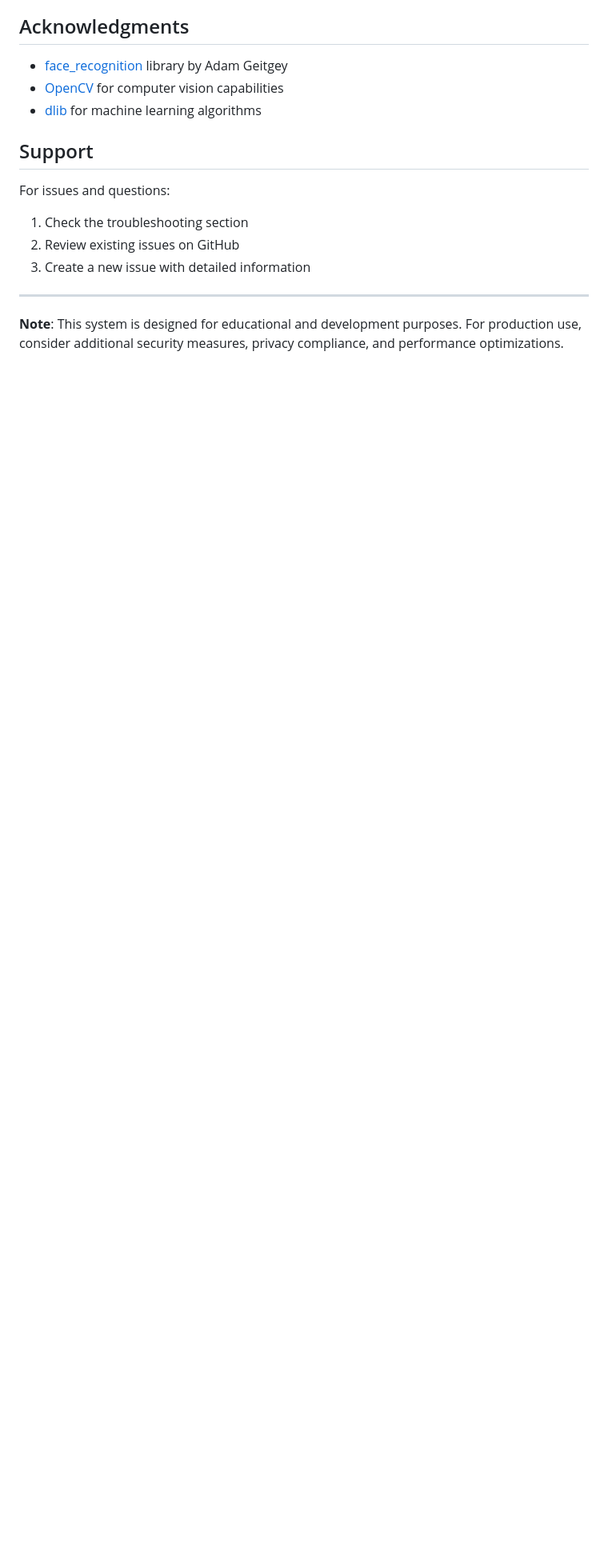
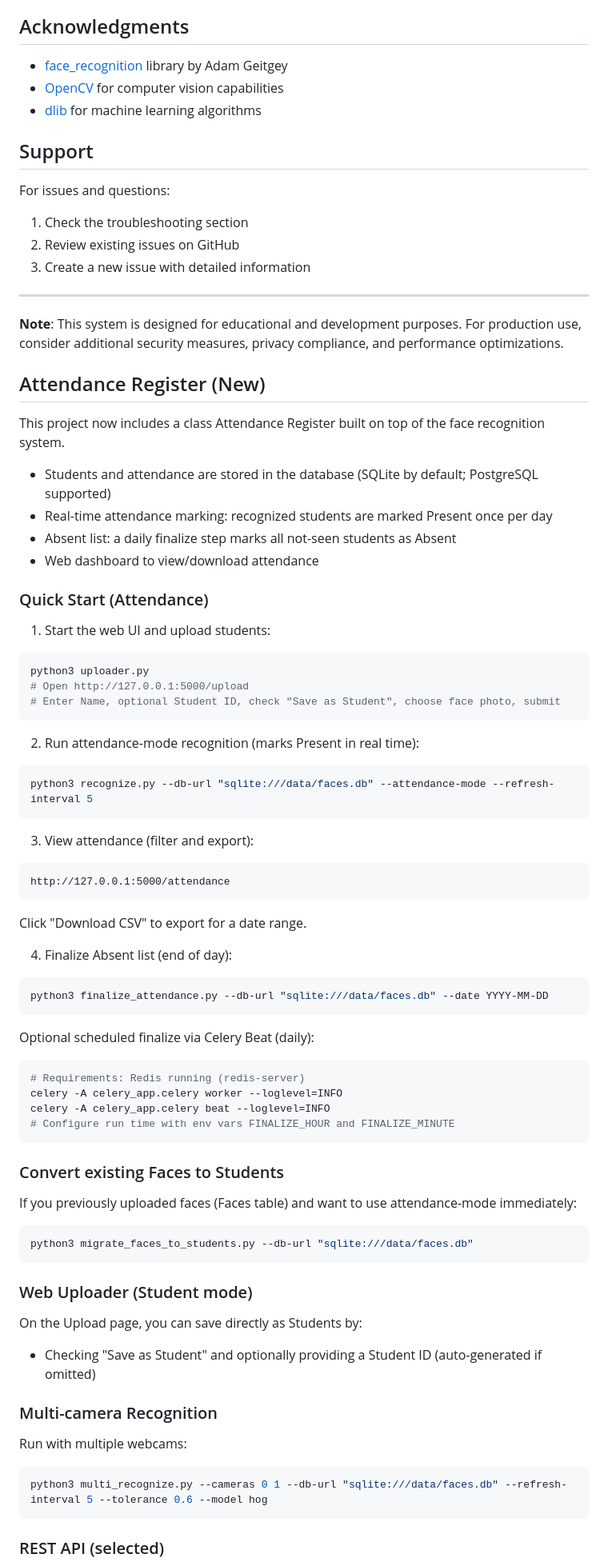
Before and after one commit to ADAMSmugwe/Face-recognition-, a Markdown page: README.md, the part around the change printed below. Shown: that part at 80% size. Drawn GitHub-style; blank space fills up the shorter version.

Commit message:
Docs: update README with Attendance Register, web UI, API, scheduler

````diff
--- a/README.md
+++ b/README.md
@@ -427,3 +427,67 @@ For issues and questions:
 ---
 
 **Note**: This system is designed for educational and development purposes. For production use, consider additional security measures, privacy compliance, and performance optimizations.
+
+## Attendance Register (New)
+
+This project now includes a class Attendance Register built on top of the face recognition system.
+
+- Students and attendance are stored in the database (SQLite by default; PostgreSQL supported)
+- Real-time attendance marking: recognized students are marked Present once per day
+- Absent list: a daily finalize step marks all not-seen students as Absent
+- Web dashboard to view/download attendance
+
+### Quick Start (Attendance)
+
+1) Start the web UI and upload students:
+```bash
+python3 uploader.py
+# Open http://127.0.0.1:5000/upload
+# Enter Name, optional Student ID, check "Save as Student", choose face photo, submit
+```
+
+2) Run attendance-mode recognition (marks Present in real time):
+```bash
+python3 recognize.py --db-url "sqlite:///data/faces.db" --attendance-mode --refresh-interval 5
+```
+
+3) View attendance (filter and export):
+```text
+http://127.0.0.1:5000/attendance
+```
+Click "Download CSV" to export for a date range.
+
+4) Finalize Absent list (end of day):
+```bash
+python3 finalize_attendance.py --db-url "sqlite:///data/faces.db" --date YYYY-MM-DD
+```
+
+Optional scheduled finalize via Celery Beat (daily):
+```bash
+# Requirements: Redis running (redis-server)
+celery -A celery_app.celery worker --loglevel=INFO
+celery -A celery_app.celery beat --loglevel=INFO
+# Configure run time with env vars FINALIZE_HOUR and FINALIZE_MINUTE
+```
+
+### Convert existing Faces to Students
+
+If you previously uploaded faces (Faces table) and want to use attendance-mode immediately:
+```bash
+python3 migrate_faces_to_students.py --db-url "sqlite:///data/faces.db"
+```
+
+### Web Uploader (Student mode)
+
+On the Upload page, you can save directly as Students by:
+- Checking "Save as Student" and optionally providing a Student ID (auto-generated if omitted)
+
+### Multi-camera Recognition
+
+Run with multiple webcams:
+```bash
+python3 multi_recognize.py --cameras 0 1 --db-url "sqlite:///data/faces.db" --refresh-interval 5 --tolerance 0.6 --model hog
+```
+
+### REST API (selected)
+
````
Also changed, not shown: other parts of README.md (+16 -0 lines).
